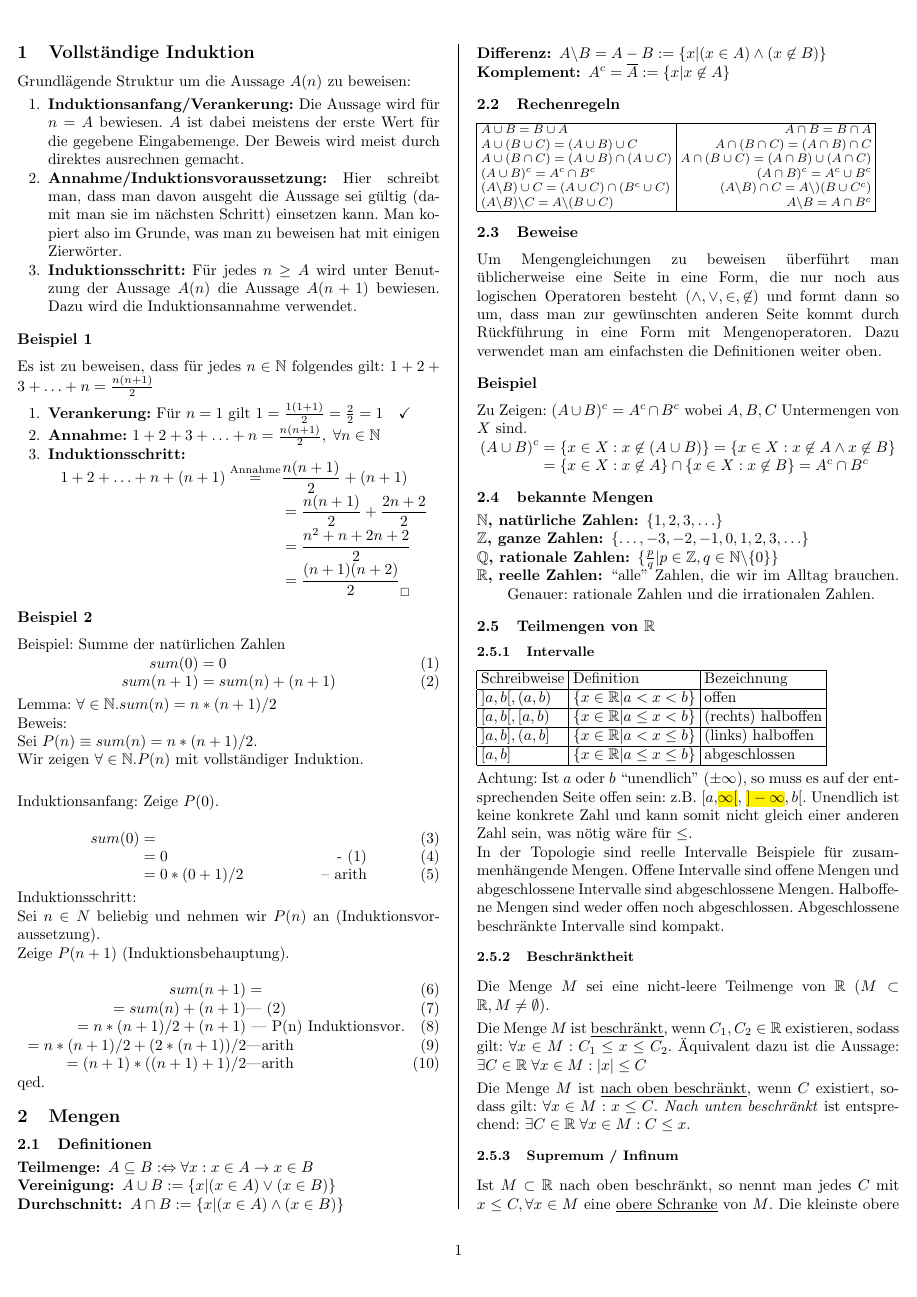
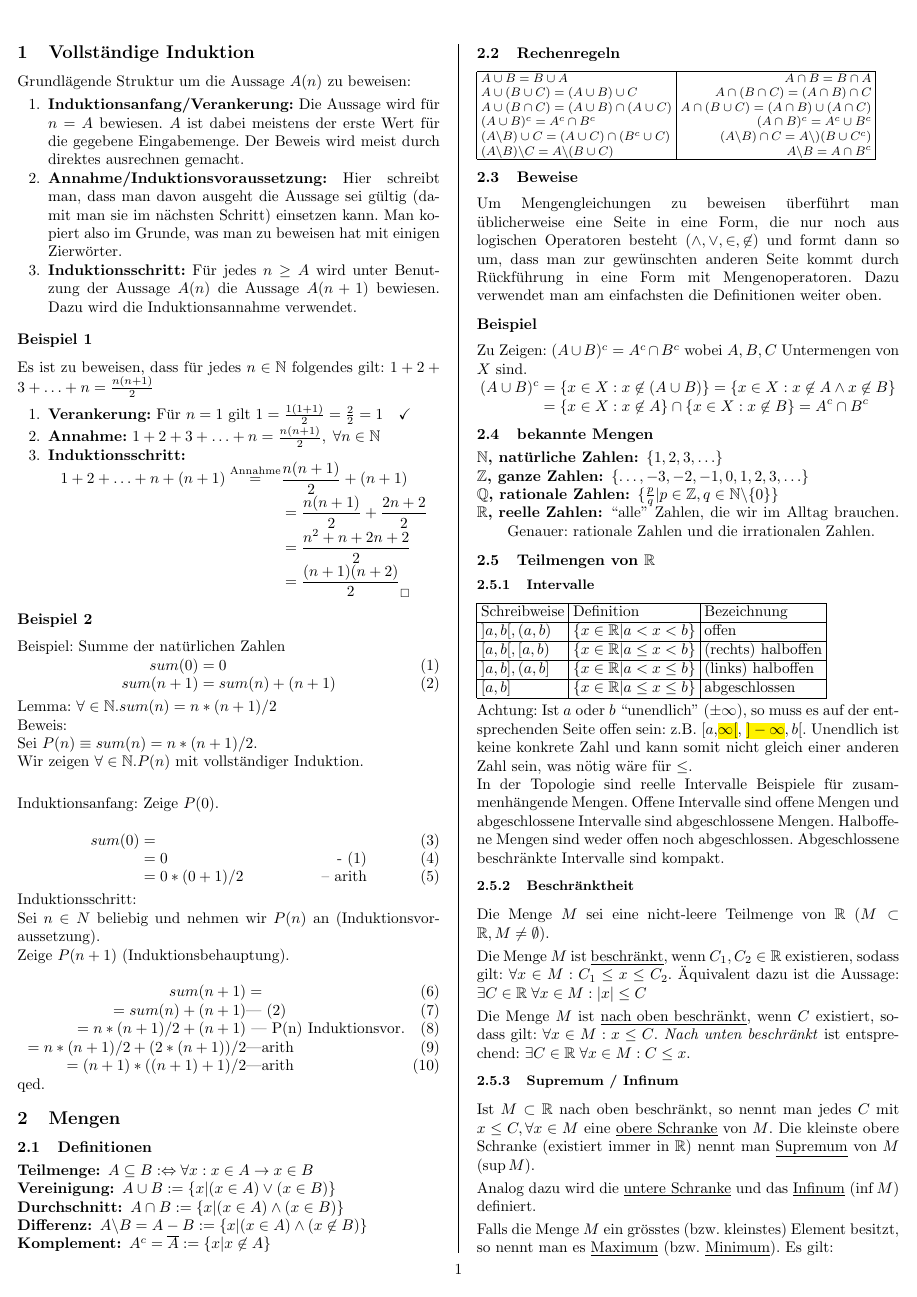
Before and after one commit to groggi/eth-bsc-analysis-zfp, a LaTeX document (main.tex, which reads includes/standard-exam-summary.tex): page 2 of 19. Compiled offline with pdfLaTeX.

Commit message:
Use the whitespace!

```diff
--- a/includes/standard-exam-summary.tex
+++ b/includes/standard-exam-summary.tex
@@ -4,7 +4,14 @@
 
 \setlist{nolistsep}
 
-\geometry{top=1cm,left=0.4cm,right=0.4cm}
+\geometry{top=1cm, headsep=0pt,headheight=0.5cm, % top part
+bottom=1cm, footskip=0.5cm, % bottom part
+left=0.4cm,right=0.4cm} % left / right part
+
+% fancy header
+\renewcommand{\footrulewidth}{0pt}
+\renewcommand{\headrulewidth}{0pt}
+\renewcommand{\headwidth}{\textwidth}
 
 \tabcolsep=0.1cm
 
```
